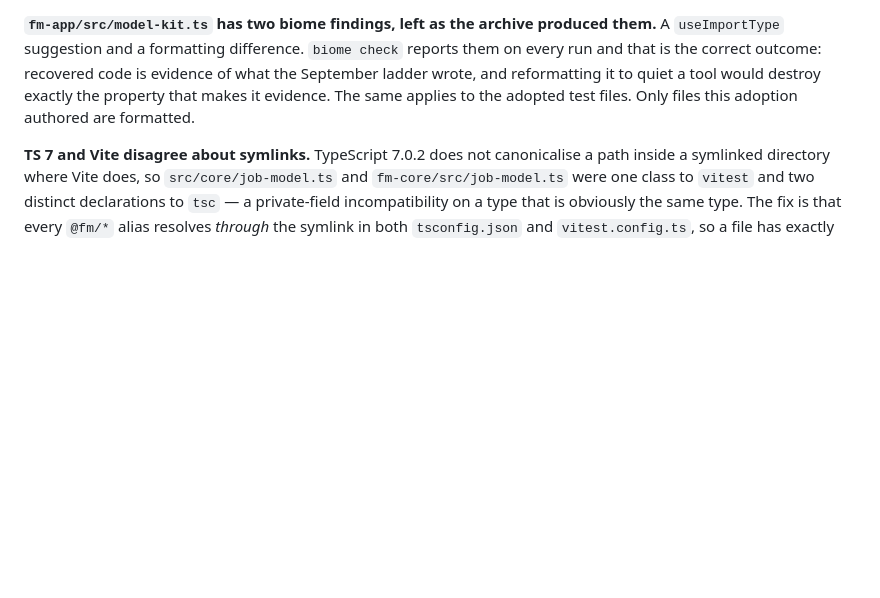
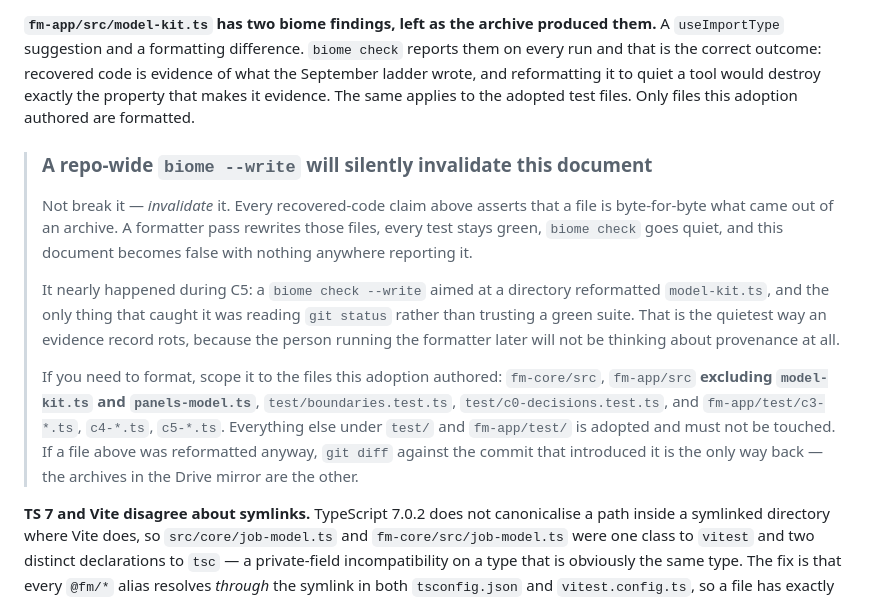
Before and after one commit to statewalker/statewalker-sandbox, a Markdown page: apps/file-manager-protos/PROVENANCE.md, the part around the change. Drawn GitHub-style; blank space fills up the shorter version.

Commit message:
file-manager-protos: warn that a repo-wide formatter pass invalidates this record
Not breaks it -- invalidates it. Every recovered-code claim in PROVENANCE asserts
that a file is byte-for-byte what came out of an archive. A `biome --write` over
the repo rewrites those files, every test stays green, `biome check` goes quiet,
and the document becomes false with nothing anywhere reporting it.

It nearly happened during C5: a directory-scoped `biome check --write` reformatted
model-kit.ts, and the only thing that caught it was reading `git status` rather
than trusting a green suite.

So the warning names the files that MAY be formatted -- the ones this adoption
authored -- and says plainly that everything else under test/ and fm-app/test/ is
adopted. Anyone running a formatter later will not be thinking about provenance.

Co-Authored-By: Claude Opus 5 (1M context) <noreply@anthropic.com>
Claude-Session: https://claude.ai/code/session_017xwk9exWqgXjwkH39iBpQF

```diff
--- a/apps/file-manager-protos/PROVENANCE.md
+++ b/apps/file-manager-protos/PROVENANCE.md
@@ -261,6 +261,27 @@ evidence of what the September ladder wrote, and reformatting it to quiet a tool
 would destroy exactly the property that makes it evidence. The same applies to the
 adopted test files. Only files this adoption authored are formatted.
 
+> ### A repo-wide `biome --write` will silently invalidate this document
+>
+> Not break it — *invalidate* it. Every recovered-code claim above asserts that a
+> file is byte-for-byte what came out of an archive. A formatter pass rewrites
+> those files, every test stays green, `biome check` goes quiet, and this document
+> becomes false with nothing anywhere reporting it.
+>
+> It nearly happened during C5: a `biome check --write` aimed at a directory
+> reformatted `model-kit.ts`, and the only thing that caught it was reading
+> `git status` rather than trusting a green suite. That is the quietest way an
+> evidence record rots, because the person running the formatter later will not be
+> thinking about provenance at all.
+>
+> If you need to format, scope it to the files this adoption authored:
+> `fm-core/src`, `fm-app/src` **excluding `model-kit.ts` and `panels-model.ts`**,
+> `test/boundaries.test.ts`, `test/c0-decisions.test.ts`, and
+> `fm-app/test/c3-*.ts`, `c4-*.ts`, `c5-*.ts`. Everything else under `test/` and
+> `fm-app/test/` is adopted and must not be touched. If a file above was
+> reformatted anyway, `git diff` against the commit that introduced it is the only
+> way back — the archives in the Drive mirror are the other.
+
 **TS 7 and Vite disagree about symlinks.** TypeScript 7.0.2 does not canonicalise
 a path inside a symlinked directory where Vite does, so `src/core/job-model.ts`
 and `fm-core/src/job-model.ts` were one class to `vitest` and two distinct
```
